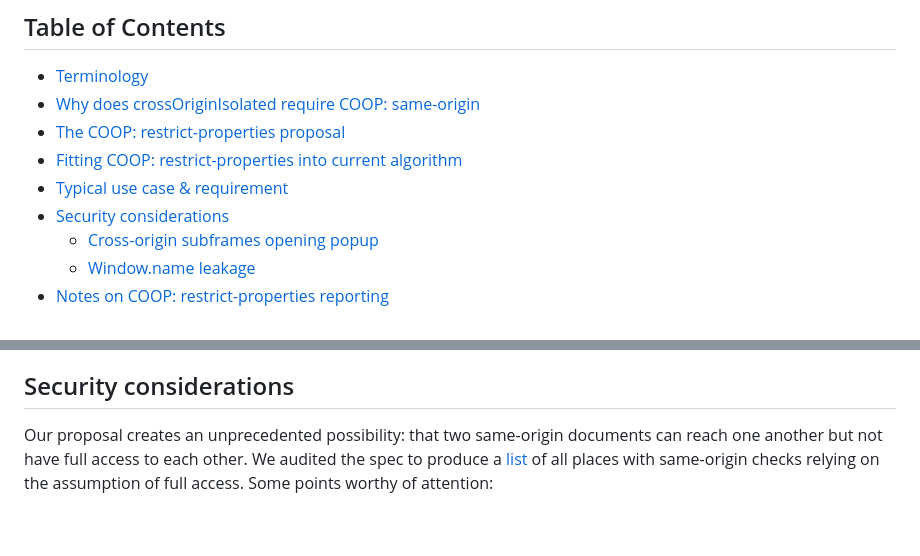
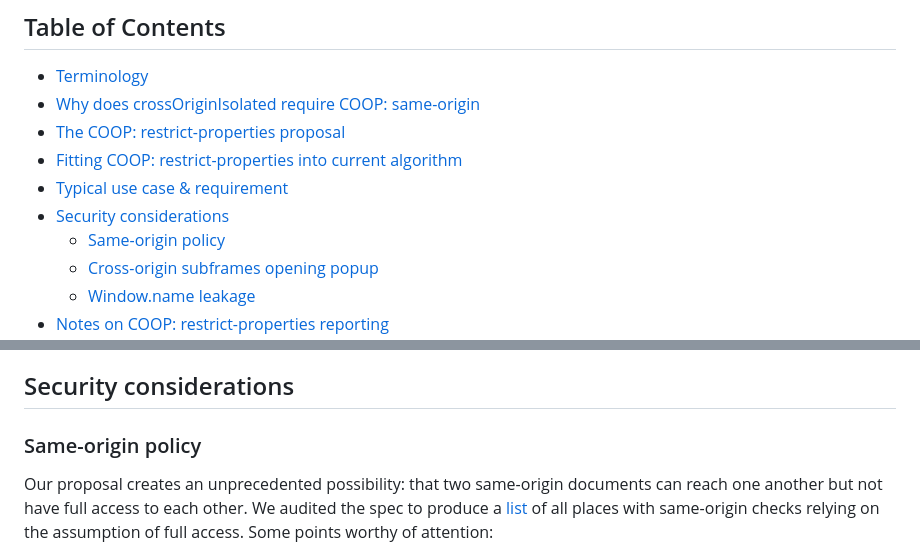
Before and after one commit to hemeryar/coi-with-popups, a Markdown page: README.md, 2 parts joined by grey strips. Rendered like a GitHub page; blank space fills up the shorter version.

Commit message:
Updated security section

```diff
--- a/README.md
+++ b/README.md
@@ -23,6 +23,7 @@ https://github.com/whatwg/html/issues/6364
 - [Fitting COOP: restrict-properties into current algorithm](#fitting-coop-restrict-properties-into-current-algorithm)
 - [Typical use case & requirement](#typical-use-case--requirement)
 - [Security considerations](#security-considerations)
+  - [Same-origin policy](#same-origin-policy)
   - [Cross-origin subframes opening popup](#cross-origin-subframes-opening-popup)
   - [Window.name leakage](#windowname-leakage)
 - [Notes on COOP: restrict-properties reporting](#notes-on-coop-restrict-properties-reporting)
@@ -96,6 +97,8 @@ To be able to do that, the COOP group needs to hold a map of BrowsingContext gro
 * All pages without COOP, within a COOP group, live in the same BrowsingContext group.
 
 ## Security considerations
+
+### Same-origin policy
 Our proposal creates an unprecedented possibility: that two same-origin documents can reach one another but not have full access to each other. We audited the spec to produce a [list](https://docs.google.com/spreadsheets/d/1e6LakHSKTD22XEYfULUJqUZEdLnzynMaZCefUe1zlRc/) of all places with same-origin checks relying on the assumption of full access. Some points worthy of attention:
 
 * The location object is quite sensitive and many of its methods/members are same-origin only. It is purposefully excluded from the list of allowed attributes by `restrict-properties`. We do not think we should allow a normal page to navigate a `crossOriginIsolated` page.
```
